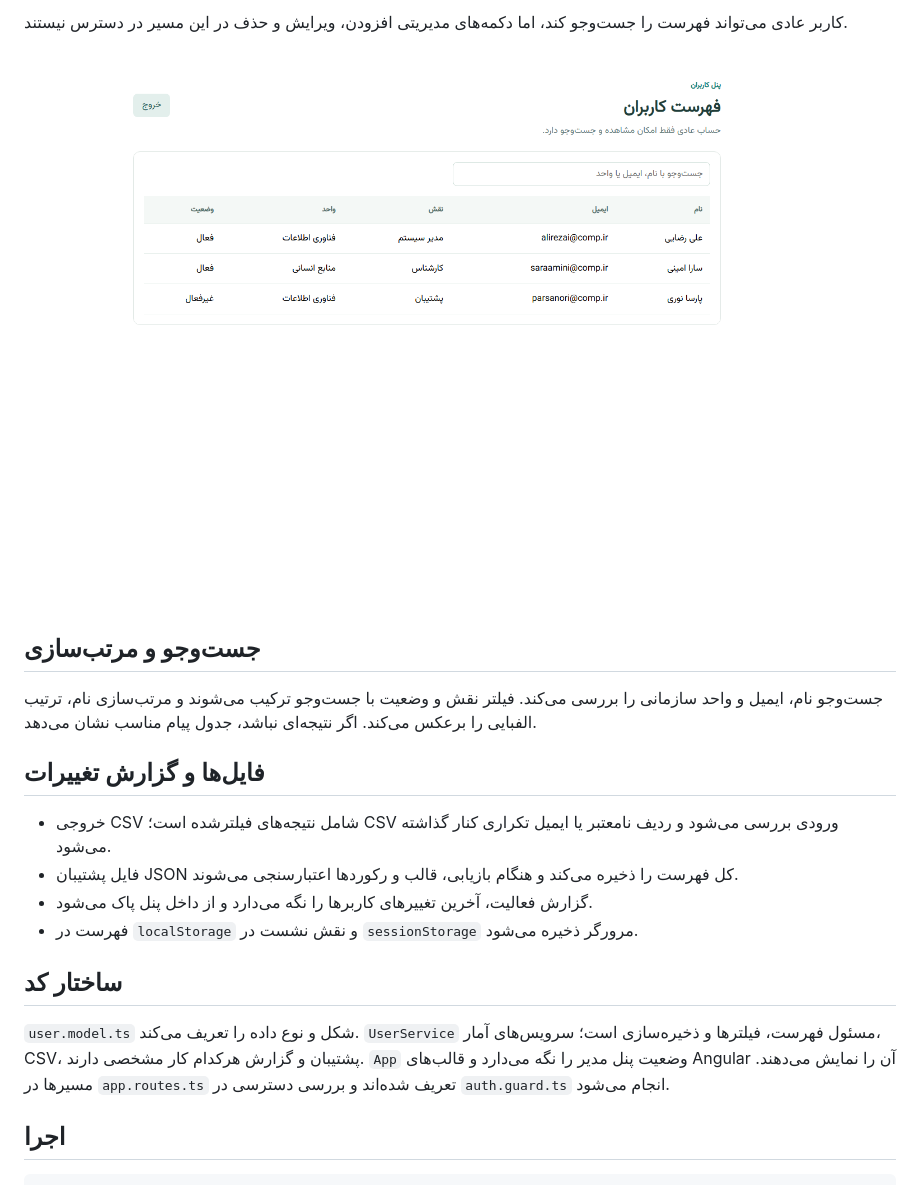
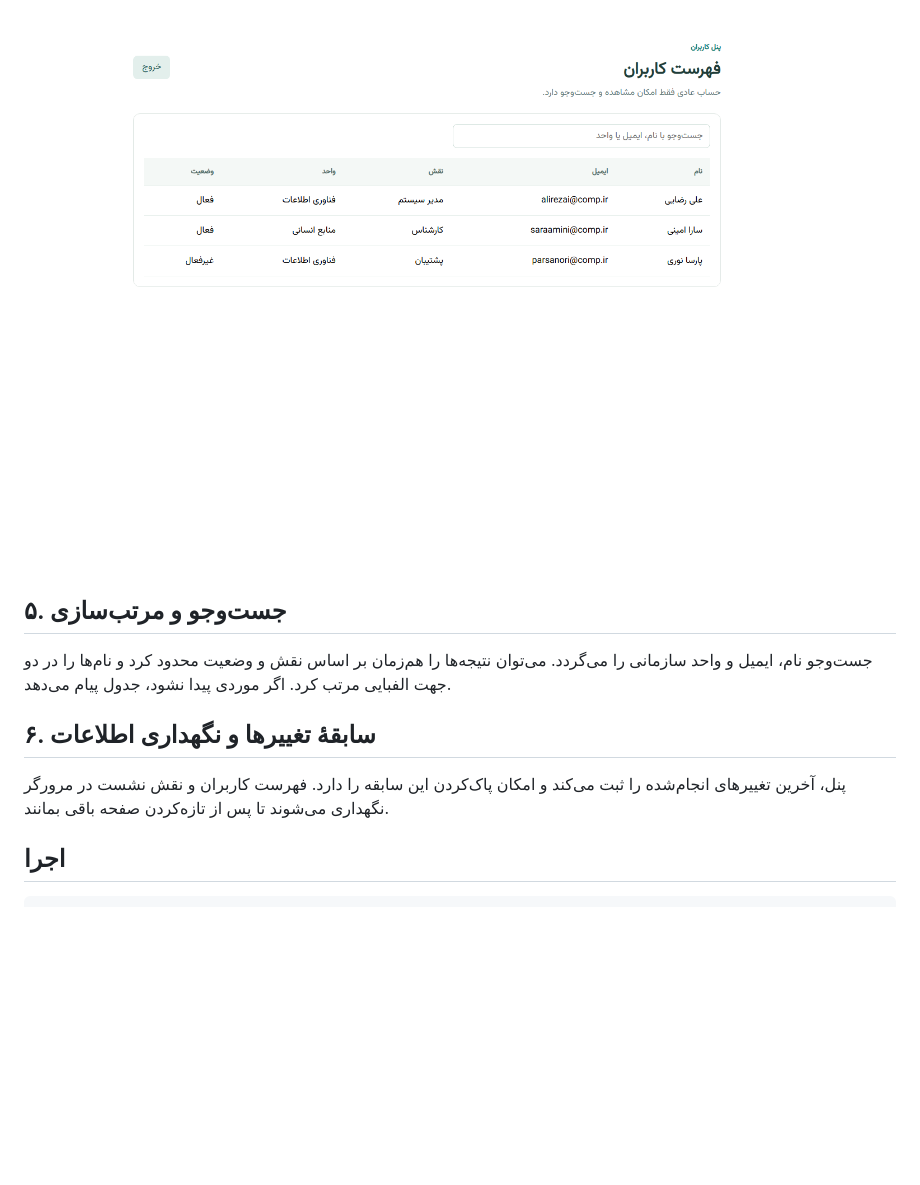
Before and after one commit to alirezaakj/users-task-angular, a Markdown page: README.md, the part around one of its changes. Drawn GitHub-style; blank space fills up the shorter version.

```diff
--- a/README.md
+++ b/README.md
@@ -26,22 +28,13 @@
 
-کاربر عادی می‌تواند فهرست را جست‌وجو کند، اما دکمه‌های مدیریتی افزودن، ویرایش و حذف در این مسیر در دسترس نیستند.
+![فهرست فقط‌خواندنی](docs/regular-user-list.png)
 
-![نمای فقط‌خواندنی فهرست کاربران](docs/regular-user-list.png)
+## ۵. جست‌وجو و مرتب‌سازی
 
-## جست‌وجو و مرتب‌سازی
+جست‌وجو نام، ایمیل و واحد سازمانی را می‌گردد. می‌توان نتیجه‌ها را هم‌زمان بر اساس نقش و وضعیت محدود کرد و نام‌ها را در دو جهت الفبایی مرتب کرد. اگر موردی پیدا نشود، جدول پیام می‌دهد.
 
-جست‌وجو نام، ایمیل و واحد سازمانی را بررسی می‌کند. فیلتر نقش و وضعیت با جست‌وجو ترکیب می‌شوند و مرتب‌سازی نام، ترتیب الفبایی را برعکس می‌کند. اگر نتیجه‌ای نباشد، جدول پیام مناسب نشان می‌دهد.
+## ۶. سابقهٔ تغییرها و نگهداری اطلاعات
 
-## فایل‌ها و گزارش تغییرات
-
-- خروجی CSV شامل نتیجه‌های فیلترشده است؛ CSV ورودی بررسی می‌شود و ردیف نامعتبر یا ایمیل تکراری کنار گذاشته می‌شود.
-- فایل پشتیبان JSON کل فهرست را ذخیره می‌کند و هنگام بازیابی، قالب و رکوردها اعتبارسنجی می‌شوند.
-- گزارش فعالیت، آخرین تغییرهای کاربرها را نگه می‌دارد و از داخل پنل پاک می‌شود.
-- فهرست در `localStorage` و نقش نشست در `sessionStorage` مرورگر ذخیره می‌شود.
-
-## ساختار کد
-
-`user.model.ts` شکل و نوع داده را تعریف می‌کند. `UserService` مسئول فهرست، فیلترها و ذخیره‌سازی است؛ سرویس‌های آمار، CSV، پشتیبان و گزارش هرکدام کار مشخصی دارند. `App` وضعیت پنل مدیر را نگه می‌دارد و قالب‌های Angular آن را نمایش می‌دهند. مسیرها در `app.routes.ts` تعریف شده‌اند و بررسی دسترسی در `auth.guard.ts` انجام می‌شود.
+پنل، آخرین تغییرهای انجام‌شده را ثبت می‌کند و امکان پاک‌کردن این سابقه را دارد. فهرست کاربران و نقش نشست در مرورگر نگهداری می‌شوند تا پس از تازه‌کردن صفحه باقی بمانند.
 
 ## اجرا
 
```
Also changed, not shown: other parts of README.md (+14 -12 lines), docs/user-management-dashboard.png, 2 other files.
